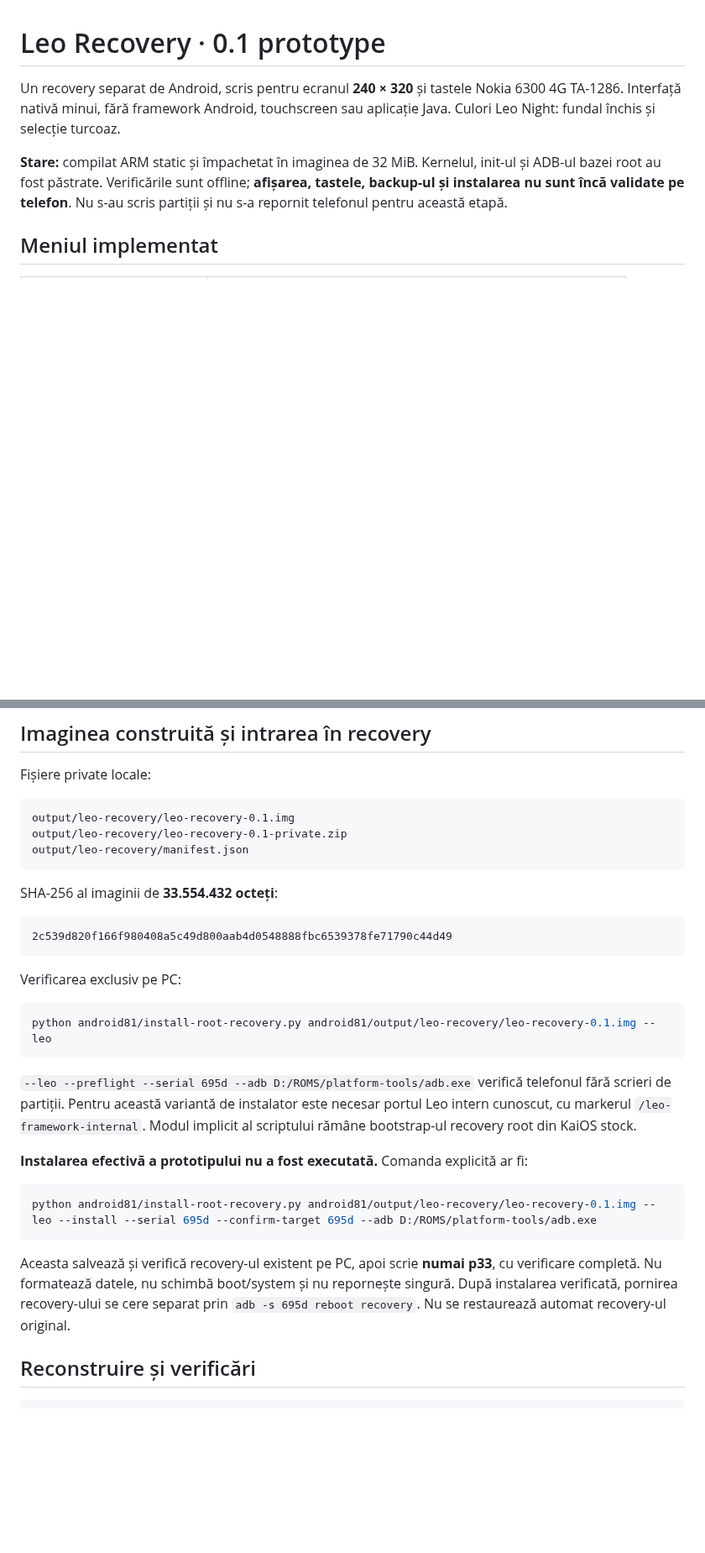
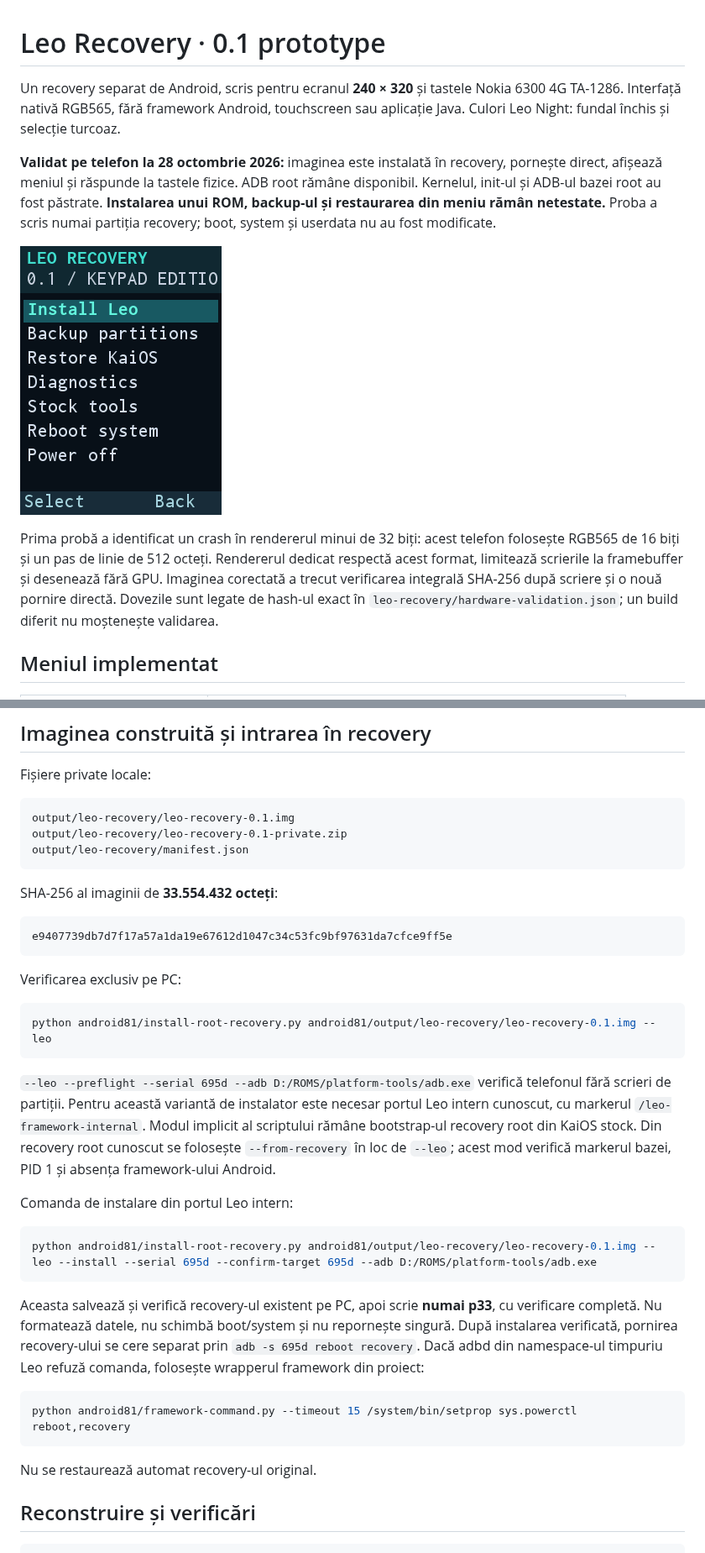
Before and after one commit to smp971/nokia-6300-android81, a Markdown page: android81/LEO-RECOVERY.md, 2 parts joined by grey strips. Shown at 84% size. Rendered like a GitHub page; pictures changed too: android81/screenshots/leo-recovery-rgb565-main.png (added); blank space fills up the shorter version.

````diff
--- a/android81/LEO-RECOVERY.md
+++ b/android81/LEO-RECOVERY.md
@@ -1,13 +1,23 @@
 # Leo Recovery · 0.1 prototype
 
 Un recovery separat de Android, scris pentru ecranul **240 × 320** și tastele
-Nokia 6300 4G TA-1286. Interfață nativă minui, fără framework Android, touchscreen
+Nokia 6300 4G TA-1286. Interfață nativă RGB565, fără framework Android, touchscreen
 sau aplicație Java. Culori Leo Night: fundal închis și selecție turcoaz.
 
-**Stare:** compilat ARM static și împachetat în imaginea de 32 MiB. Kernelul,
-init-ul și ADB-ul bazei root au fost păstrate. Verificările sunt offline;
-**afișarea, tastele, backup-ul și instalarea nu sunt încă validate pe telefon**.
-Nu s-au scris partiții și nu s-a repornit telefonul pentru această etapă.
+**Validat pe telefon la 28 octombrie 2026:** imaginea este instalată în recovery,
+pornește direct, afișează meniul și răspunde la tastele fizice. ADB root rămâne
+disponibil. Kernelul, init-ul și ADB-ul bazei root au fost păstrate.
+**Instalarea unui ROM, backup-ul și restaurarea din meniu rămân netestate.**
+Proba a scris numai partiția recovery; boot, system și userdata nu au fost modificate.
+
+![Leo Recovery pe telefon](screenshots/leo-recovery-rgb565-main.png)
+
+Prima probă a identificat un crash în rendererul minui de 32 biți: acest telefon
+folosește RGB565 de 16 biți și un pas de linie de 512 octeți. Rendererul dedicat
+respectă acest format, limitează scrierile la framebuffer și desenează fără GPU.
+Imaginea corectată a trecut verificarea integrală SHA-256 după scriere și o nouă
+pornire directă. Dovezile sunt legate de hash-ul exact în
+`leo-recovery/hardware-validation.json`; un build diferit nu moștenește validarea.
 
 ## Meniul implementat
 
@@ -90,7 +100,7 @@ output/leo-recovery/manifest.json
 SHA-256 al imaginii de **33.554.432 octeți**:
 
 ```text
-2c539d820f166f980408a5c49d800aab4d0548888fbc6539378fe71790c44d49
+e9407739db7d7f17a57a1da19e67612d1047c34c53fc9bf97631da7cfce9ff5e
 ```
 
 Verificarea exclusiv pe PC:
@@ -103,8 +113,10 @@ python android81/install-root-recovery.py android81/output/leo-recovery/leo-reco
 telefonul fără scrieri de partiții. Pentru această variantă de instalator este
 necesar portul Leo intern cunoscut, cu markerul `/leo-framework-internal`.
 Modul implicit al scriptului rămâne bootstrap-ul recovery root din KaiOS stock.
+Din recovery root cunoscut se folosește `--from-recovery` în loc de `--leo`;
+acest mod verifică markerul bazei, PID 1 și absența framework-ului Android.
 
-**Instalarea efectivă a prototipului nu a fost executată.** Comanda explicită ar fi:
+Comanda de instalare din portul Leo intern:
 
 ```powershell
 python android81/install-root-recovery.py android81/output/leo-recovery/leo-recovery-0.1.img --leo --install --serial 695d --confirm-target 695d --adb D:/ROMS/platform-tools/adb.exe
@@ -113,7 +125,14 @@ python android81/install-root-recovery.py android81/output/leo-recovery/leo-reco
 Aceasta salvează și verifică recovery-ul existent pe PC, apoi scrie **numai p33**,
 cu verificare completă. Nu formatează datele, nu schimbă boot/system și nu repornește
 singură. După instalarea verificată, pornirea recovery-ului se cere separat prin
-`adb -s 695d reboot recovery`. Nu se restaurează automat recovery-ul original.
+`adb -s 695d reboot recovery`. Dacă adbd din namespace-ul timpuriu Leo refuză
+comanda, folosește wrapperul framework din proiect:
+
+```powershell
+python android81/framework-command.py --timeout 15 /system/bin/setprop sys.powerctl reboot,recovery
+```
+
+Nu se restaurează automat recovery-ul original.
 
 ## Reconstruire și verificări
 
````
Also changed, not shown: README.md (+5 -3 lines), 9 other files.
